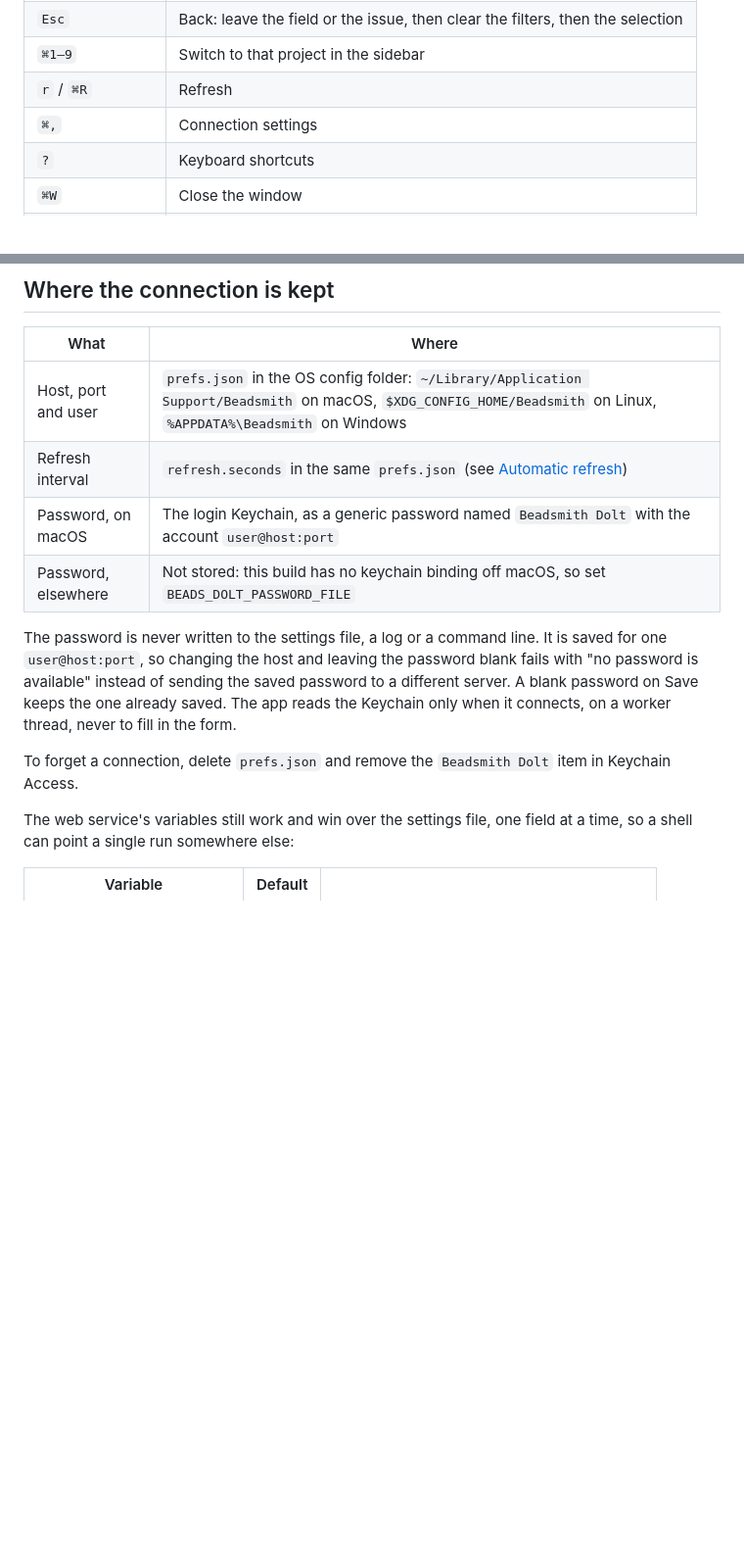
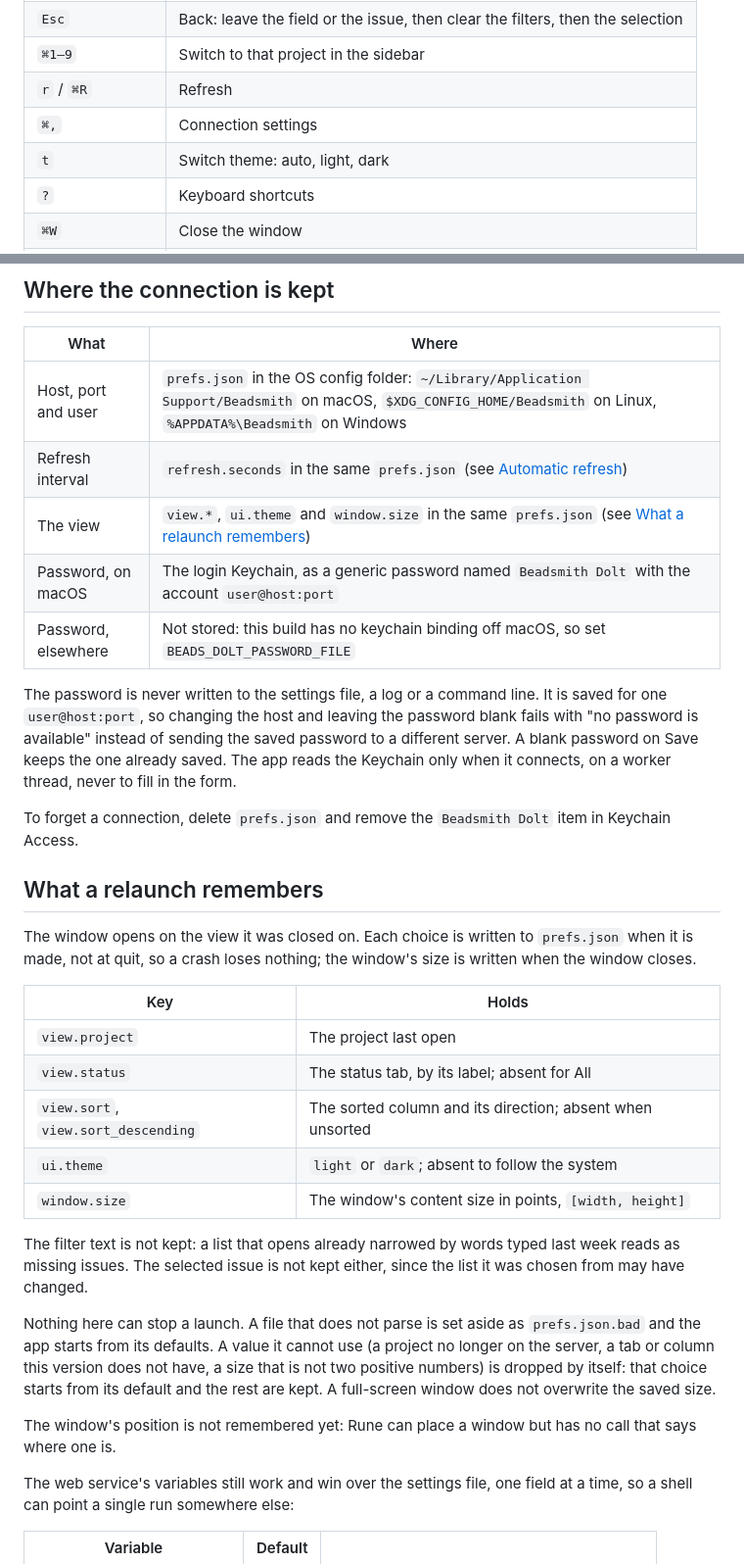
Before and after one commit to Vonshlovens/beadsmith, a Markdown page: desktop/README.md, 2 parts joined by grey strips. Shown at 98% size. Rendered like a GitHub page; blank space fills up the shorter version.

```diff
--- a/desktop/README.md
+++ b/desktop/README.md
@@ -141,6 +144,7 @@ is Ctrl off macOS. Plain keys never fire while you type in a field.
 | `⌘1–9`               | Switch to that project in the sidebar                                          |
 | `r` / `⌘R`           | Refresh                                                                        |
 | `⌘,`                 | Connection settings                                                            |
+| `t`                  | Switch theme: auto, light, dark                                                |
 | `?`                  | Keyboard shortcuts                                                             |
 | `⌘W`                 | Close the window                                                               |
 | `⌘Q`                 | Quit                                                                           |
@@ -315,6 +319,7 @@ scripts/bundle-macos.sh package      # target/bundle/Beadsmith-<version>-macos-<
 | ------------------- | ----------------------------------------------------------------------------------------------------------------------------------------------------------------- |
 | Host, port and user | `prefs.json` in the OS config folder: `~/Library/Application Support/Beadsmith` on macOS, `$XDG_CONFIG_HOME/Beadsmith` on Linux, `%APPDATA%\Beadsmith` on Windows |
 | Refresh interval    | `refresh.seconds` in the same `prefs.json` (see [Automatic refresh](#automatic-refresh))                                                                          |
+| The view            | `view.*`, `ui.theme` and `window.size` in the same `prefs.json` (see [What a relaunch remembers](#what-a-relaunch-remembers))                                     |
 | Password, on macOS  | The login Keychain, as a generic password named `Beadsmith Dolt` with the account `user@host:port`                                                                |
 | Password, elsewhere | Not stored: this build has no keychain binding off macOS, so set `BEADS_DOLT_PASSWORD_FILE`                                                                       |
 
@@ -327,6 +332,34 @@ thread, never to fill in the form.
 
 To forget a connection, delete `prefs.json` and remove the `Beadsmith Dolt`
 item in Keychain Access.
+
+## What a relaunch remembers
+
+The window opens on the view it was closed on. Each choice is written to
+`prefs.json` when it is made, not at quit, so a crash loses nothing; the
+window's size is written when the window closes.
+
+| Key                                 | Holds                                                     |
+| ----------------------------------- | --------------------------------------------------------- |
+| `view.project`                      | The project last open                                     |
+| `view.status`                       | The status tab, by its label; absent for All              |
+| `view.sort`, `view.sort_descending` | The sorted column and its direction; absent when unsorted |
+| `ui.theme`                          | `light` or `dark`; absent to follow the system            |
+| `window.size`                       | The window's content size in points, `[width, height]`    |
+
+The filter text is not kept: a list that opens already narrowed by words
+typed last week reads as missing issues. The selected issue is not kept
+either, since the list it was chosen from may have changed.
+
+Nothing here can stop a launch. A file that does not parse is set aside as
+`prefs.json.bad` and the app starts from its defaults. A value it cannot
+use (a project no longer on the server, a tab or column this version does
+not have, a size that is not two positive numbers) is dropped by itself:
+that choice starts from its default and the rest are kept. A full-screen
+window does not overwrite the saved size.
+
+The window's position is not remembered yet: Rune can place a window but
+has no call that says where one is.
 
 The web service's variables still work and win over the settings file, one
 field at a time, so a shell can point a single run somewhere else:
```
Also changed, not shown: other parts of desktop/README.md (+6 -2 lines), specs/decisions/0017-native-desktop-prototype.md (+5 -0 lines), desktop/docs/connection-dark.png, desktop/docs/sample-dark.png, desktop/docs/sample-light.png, 6 other files.
